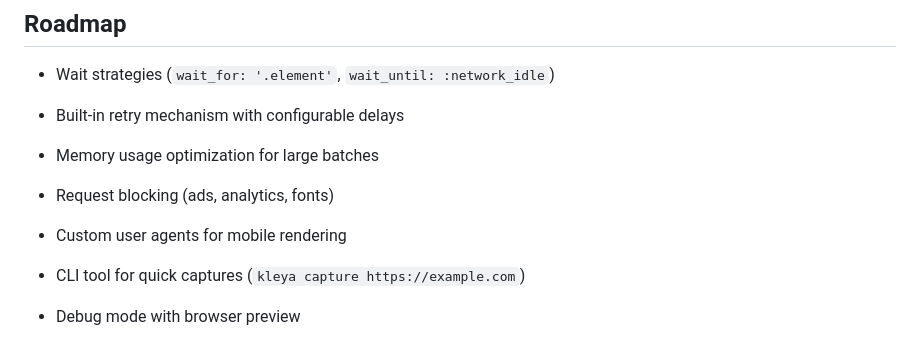
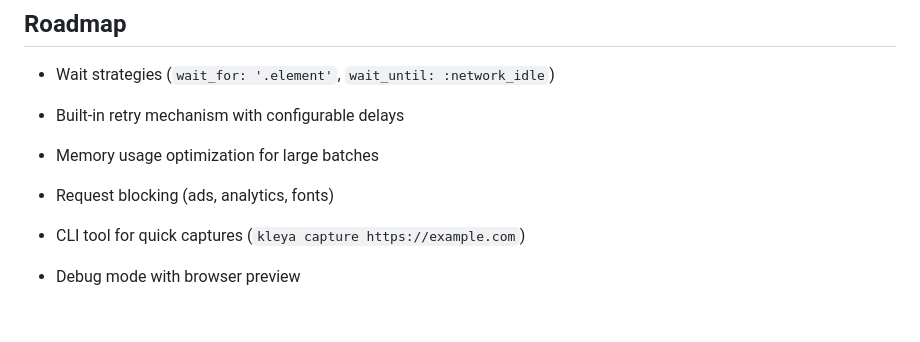
Before and after one commit to hellotext/kleya, a Markdown page: README.md, the part around one of its changes. Rendered like a GitHub page; blank space fills up the shorter version.

```diff
--- a/README.md
+++ b/README.md
@@ -186,7 +186,6 @@ end
 
 - Memory usage optimization for large batches
 - Request blocking (ads, analytics, fonts)
-- Custom user agents for mobile rendering
 
 - CLI tool for quick captures (`kleya capture https://example.com`)
 - Debug mode with browser preview
```
Also changed, not shown: other parts of README.md (+1 -1 lines).
